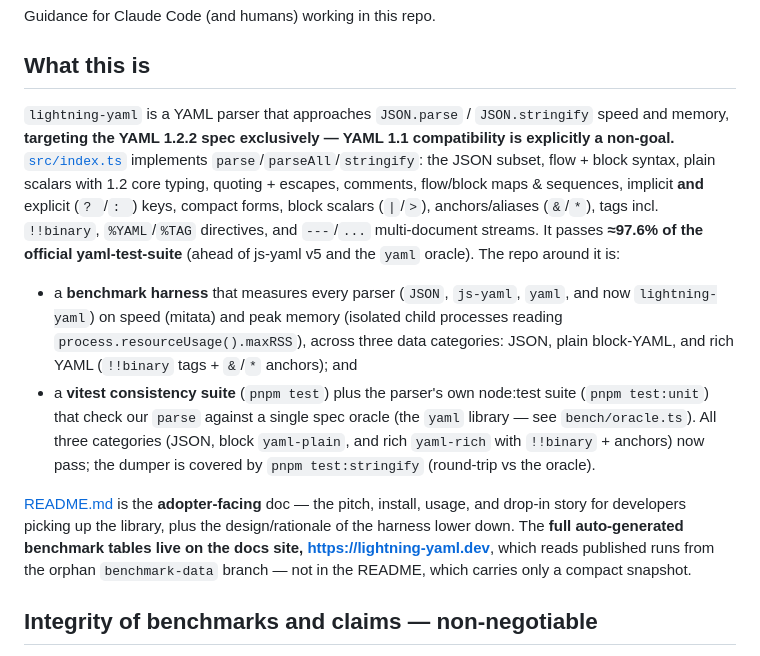
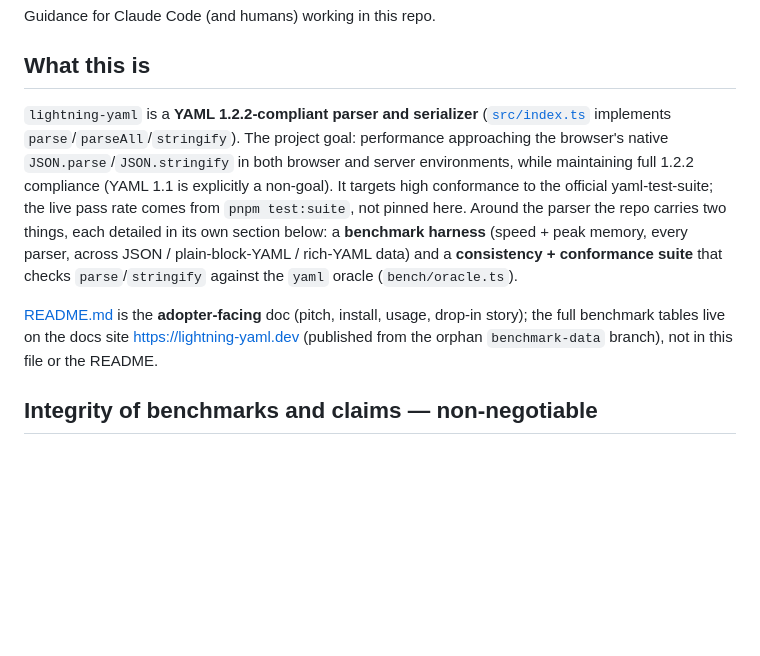
Before and after one commit to jbsiddall/lightning-yaml, a Markdown page: CLAUDE.md, the part around the change. GitHub-like rendering; blank space fills up the shorter version.

Commit message:
docs: slim CLAUDE.md's "What this is" to identity + goal (#72)

```diff
--- a/CLAUDE.md
+++ b/CLAUDE.md
@@ -4,34 +4,22 @@ Guidance for Claude Code (and humans) working in this repo.
 
 ## What this is
 
-`lightning-yaml` is a YAML parser that approaches `JSON.parse` / `JSON.stringify`
-speed and memory, **targeting the YAML 1.2.2 spec exclusively — YAML 1.1
-compatibility is explicitly a non-goal.** [`src/index.ts`](src/index.ts)
-implements `parse`/`parseAll`/`stringify`: the JSON subset, flow + block syntax,
-plain scalars with 1.2 core typing, quoting + escapes, comments, flow/block maps
-& sequences, implicit **and** explicit (`? `/`: `) keys, compact forms, block
-scalars (`|`/`>`), anchors/aliases (`&`/`*`), tags incl. `!!binary`,
-`%YAML`/`%TAG` directives, and `---`/`...` multi-document streams. It passes
-**≈97.6% of the official yaml-test-suite** (ahead of js-yaml v5 and the `yaml`
-oracle). The repo around it is:
+`lightning-yaml` is a **YAML 1.2.2-compliant parser and serializer**
+([`src/index.ts`](src/index.ts) implements `parse`/`parseAll`/`stringify`). The
+project goal: performance approaching the browser's native
+`JSON.parse`/`JSON.stringify` in both browser and server environments, while
+maintaining full 1.2.2 compliance (YAML 1.1 is explicitly a non-goal). It
+targets high conformance to the official yaml-test-suite; the live pass rate
+comes from `pnpm test:suite`, not pinned here. Around the parser the repo carries two things, each detailed in
+its own section below: a **benchmark harness** (speed + peak memory, every
+parser, across JSON / plain-block-YAML / rich-YAML data) and a **consistency +
+conformance suite** that checks `parse`/`stringify` against the `yaml` oracle
+(`bench/oracle.ts`).
 
-- a **benchmark harness** that measures every parser (`JSON`, `js-yaml`, `yaml`,
-  and now `lightning-yaml`) on speed (mitata) and peak memory (isolated child
-  processes reading `process.resourceUsage().maxRSS`), across three data
-  categories: JSON, plain block-YAML, and rich YAML (`!!binary` tags + `&`/`*`
-  anchors); and
-- a **vitest consistency suite** (`pnpm test`) plus the parser's own node:test
-  suite (`pnpm test:unit`) that check our `parse` against a single spec oracle
-  (the `yaml` library — see `bench/oracle.ts`). All three categories (JSON, block
-  `yaml-plain`, and rich `yaml-rich` with `!!binary` + anchors) now pass; the dumper
-  is covered by `pnpm test:stringify` (round-trip vs the oracle).
-
-[README.md](README.md) is the **adopter-facing** doc — the pitch, install, usage,
-and drop-in story for developers picking up the library, plus the design/rationale
-of the harness lower down. The **full auto-generated benchmark tables live on the
-docs site, <https://lightning-yaml.dev>**, which reads published runs from the
-orphan `benchmark-data` branch — not in the README, which carries only a compact
-snapshot.
+[README.md](README.md) is the **adopter-facing** doc (pitch, install, usage,
+drop-in story); the full benchmark tables live on the docs site
+<https://lightning-yaml.dev> (published from the orphan `benchmark-data`
+branch), not in this file or the README.
 
 ## Integrity of benchmarks and claims — non-negotiable
 
```
